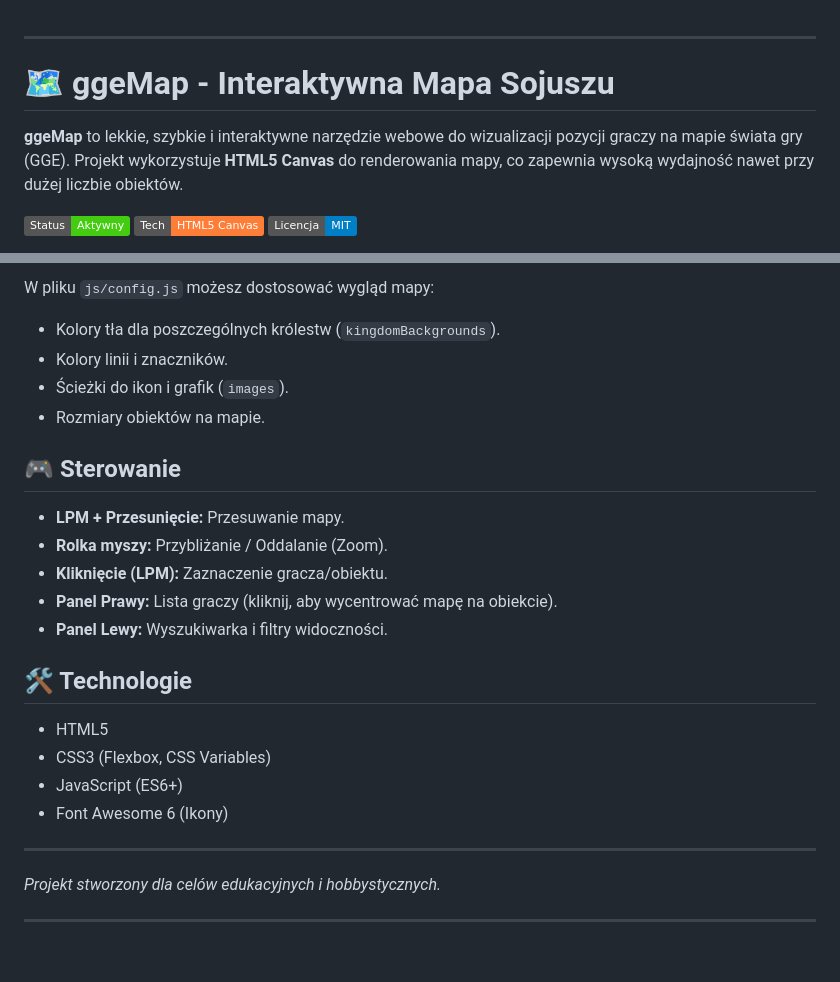
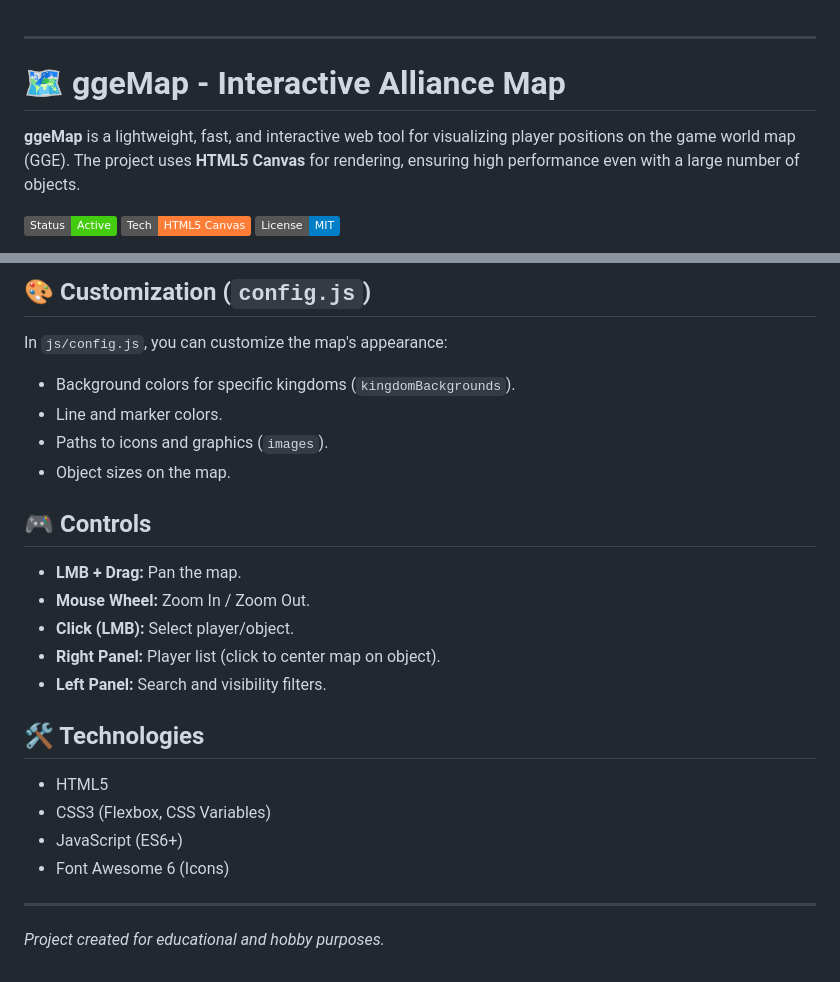
Before and after one commit to heavyadam78/ggeMap, a Markdown page: readme.md, 2 parts joined by grey strips. Rendered like a GitHub page; badges without logos.

```diff
--- a/readme.md
+++ b/readme.md
@@ -1,11 +1,11 @@
 
 ***
 
-# 🗺️ ggeMap - Interaktywna Mapa Sojuszu
+# 🗺️ ggeMap - Interactive Alliance Map
 
-**ggeMap** to lekkie, szybkie i interaktywne narzędzie webowe do wizualizacji pozycji graczy na mapie świata gry (GGE). Projekt wykorzystuje **HTML5 Canvas** do renderowania mapy, co zapewnia wysoką wydajność nawet przy dużej liczbie obiektów.
+**ggeMap** is a lightweight, fast, and interactive web tool for visualizing player positions on the game world map (GGE). The project uses **HTML5 Canvas** for rendering, ensuring high performance even with a large number of objects.
 
-![Status projektu](https://img.shields.io/badge/Status-Aktywny-success)
-![Technologia](https://img.shields.io/badge/Tech-HTML5_Canvas-orange)
-![Licencja](https://img.shields.io/badge/Licencja-MIT-blue)
+![Project Status](https://img.shields.io/badge/Status-Active-success)
+![Technology](https://img.shields.io/badge/Tech-HTML5_Canvas-orange)
+![License](https://img.shields.io/badge/License-MIT-blue)
 
@@ -87,26 +98,28 @@ const WORLD_DATA = {
 
-W pliku `js/config.js` możesz dostosować wygląd mapy:
-*   Kolory tła dla poszczególnych królestw (`kingdomBackgrounds`).
-*   Kolory linii i znaczników.
-*   Ścieżki do ikon i grafik (`images`).
-*   Rozmiary obiektów na mapie.
+## 🎨 Customization (`config.js`)
 
-## 🎮 Sterowanie
+In `js/config.js`, you can customize the map's appearance:
+*   Background colors for specific kingdoms (`kingdomBackgrounds`).
+*   Line and marker colors.
+*   Paths to icons and graphics (`images`).
+*   Object sizes on the map.
 
-*   **LPM + Przesunięcie:** Przesuwanie mapy.
-*   **Rolka myszy:** Przybliżanie / Oddalanie (Zoom).
-*   **Kliknięcie (LPM):** Zaznaczenie gracza/obiektu.
-*   **Panel Prawy:** Lista graczy (kliknij, aby wycentrować mapę na obiekcie).
-*   **Panel Lewy:** Wyszukiwarka i filtry widoczności.
 
-## 🛠️ Technologie
+## 🎮 Controls
+
+*   **LMB + Drag:** Pan the map.
+*   **Mouse Wheel:** Zoom In / Zoom Out.
+*   **Click (LMB):** Select player/object.
+*   **Right Panel:** Player list (click to center map on object).
+*   **Left Panel:** Search and visibility filters.
+
+
+## 🛠️ Technologies
 
 *   HTML5
 *   CSS3 (Flexbox, CSS Variables)
 *   JavaScript (ES6+)
-*   Font Awesome 6 (Ikony)
+*   Font Awesome 6 (Icons)
 
 ---
-*Projekt stworzony dla celów edukacyjnych i hobbystycznych.*
-
-***
+*Project created for educational and hobby purposes.*
```
Also changed, not shown: other parts of readme.md (+52 -41 lines), readme-PL.md (added, +119 -0 lines).
